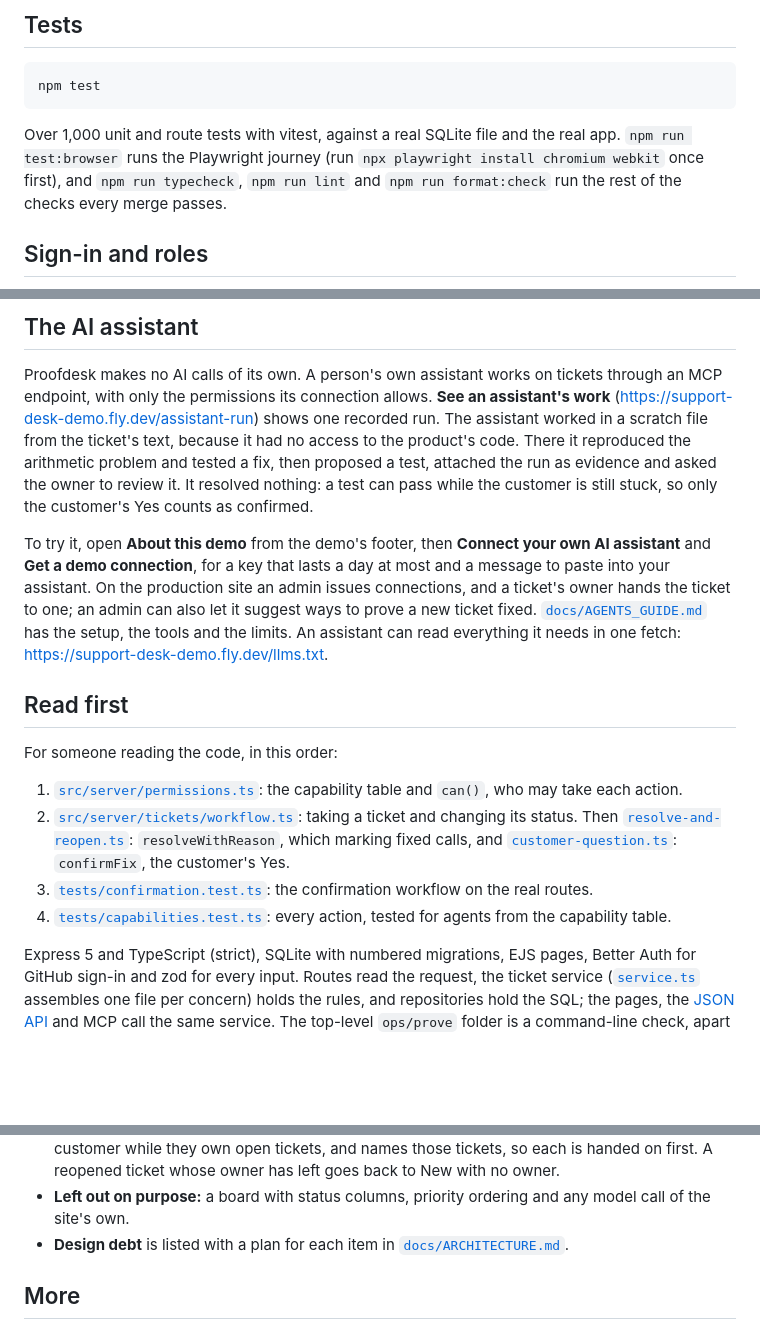
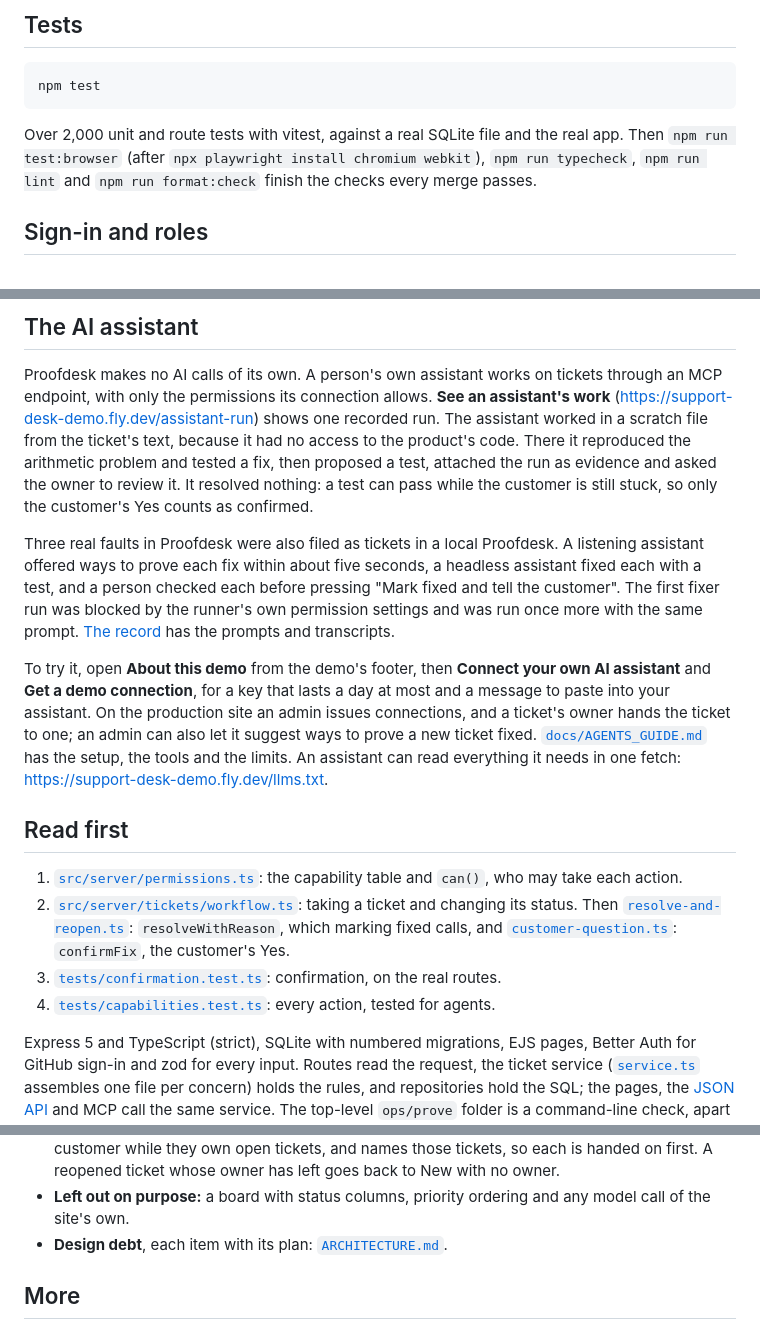
Before and after one commit to yylerbrown/proofdesk, a Markdown page: README.md, 3 parts joined by grey strips. Drawn GitHub-style; blank space fills up the shorter version.

````diff
--- a/README.md
+++ b/README.md
@@ -66,10 +66,9 @@ pictures, possible duplicates, changing many tickets at once, email notices and
 npm test
 ```
 
-Over 1,000 unit and route tests with vitest, against a real SQLite file and the real app.
-`npm run test:browser` runs the Playwright journey (run `npx playwright install chromium webkit`
-once first), and `npm run typecheck`, `npm run lint` and `npm run format:check` run the rest of
-the checks every merge passes.
+Over 2,000 unit and route tests with vitest, against a real SQLite file and the real app. Then
+`npm run test:browser` (after `npx playwright install chromium webkit`), `npm run typecheck`,
+`npm run lint` and `npm run format:check` finish the checks every merge passes.
 
 ## Sign-in and roles
 
@@ -100,6 +99,12 @@ it reproduced the arithmetic problem and tested a fix, then proposed a test, att
 evidence and asked the owner to review it. It resolved nothing: a test can pass while the
 customer is still stuck, so only the customer's Yes counts as confirmed.
 
+Three real faults in Proofdesk were also filed as tickets in a local Proofdesk. A listening
+assistant offered ways to prove each fix within about five seconds, a headless assistant fixed
+each with a test, and a person checked each before pressing "Mark fixed and tell the customer".
+The first fixer run was blocked by the runner's own permission settings and was run once more
+with the same prompt. [The record](docs/dogfood-run/summary.md) has the prompts and transcripts.
+
 To try it, open **About this demo** from the demo's footer, then **Connect your own AI
 assistant** and **Get a demo connection**, for a key that lasts a day at most and a message to
 paste into your assistant. On the production site an admin issues connections, and a ticket's
@@ -109,18 +114,14 @@ assistant can read everything it needs in one fetch: <https://support-desk-demo.
 
 ## Read first
 
-For someone reading the code, in this order:
-
 1. [`src/server/permissions.ts`](src/server/permissions.ts): the capability table and `can()`,
    who may take each action.
 2. [`src/server/tickets/workflow.ts`](src/server/tickets/workflow.ts): taking a ticket and
    changing its status. Then [`resolve-and-reopen.ts`](src/server/tickets/resolve-and-reopen.ts):
    `resolveWithReason`, which marking fixed calls, and
    [`customer-question.ts`](src/server/tickets/customer-question.ts): `confirmFix`, the customer's Yes.
-3. [`tests/confirmation.test.ts`](tests/confirmation.test.ts): the confirmation workflow on the
-   real routes.
-4. [`tests/capabilities.test.ts`](tests/capabilities.test.ts): every action, tested for agents
-   from the capability table.
+3. [`tests/confirmation.test.ts`](tests/confirmation.test.ts): confirmation, on the real routes.
+4. [`tests/capabilities.test.ts`](tests/capabilities.test.ts): every action, tested for agents.
 
 Express 5 and TypeScript (strict), SQLite with numbered migrations, EJS pages, Better Auth for
 GitHub sign-in and zod for every input. Routes read the request, the ticket service
@@ -159,8 +160,7 @@ code. The specification ([`docs/SPEC.md`](docs/SPEC.md)), the history of every s
   reopened ticket whose owner has left goes back to New with no owner.
 - **Left out on purpose:** a board with status columns, priority ordering and any model call of
   the site's own.
-- **Design debt** is listed with a plan for each item in
-  [`docs/ARCHITECTURE.md`](docs/ARCHITECTURE.md#design-debt).
+- **Design debt**, each item with its plan: [`ARCHITECTURE.md`](docs/ARCHITECTURE.md#design-debt).
 
 ## More
 
````
Also changed, not shown: other parts of README.md (+2 -2 lines), docs/TOUR.md (+7 -7 lines), docs/dogfood-run/summary.md (added, +129 -0 lines), docs/img/ticket-list.png, 5 other files.
